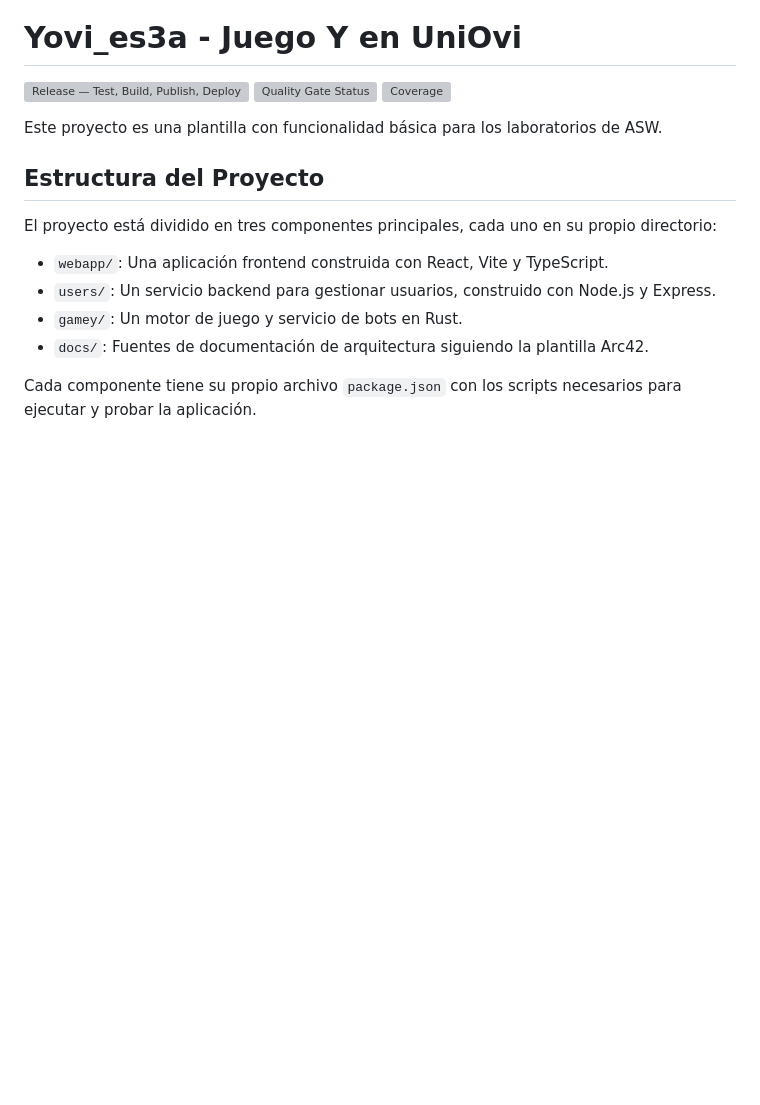
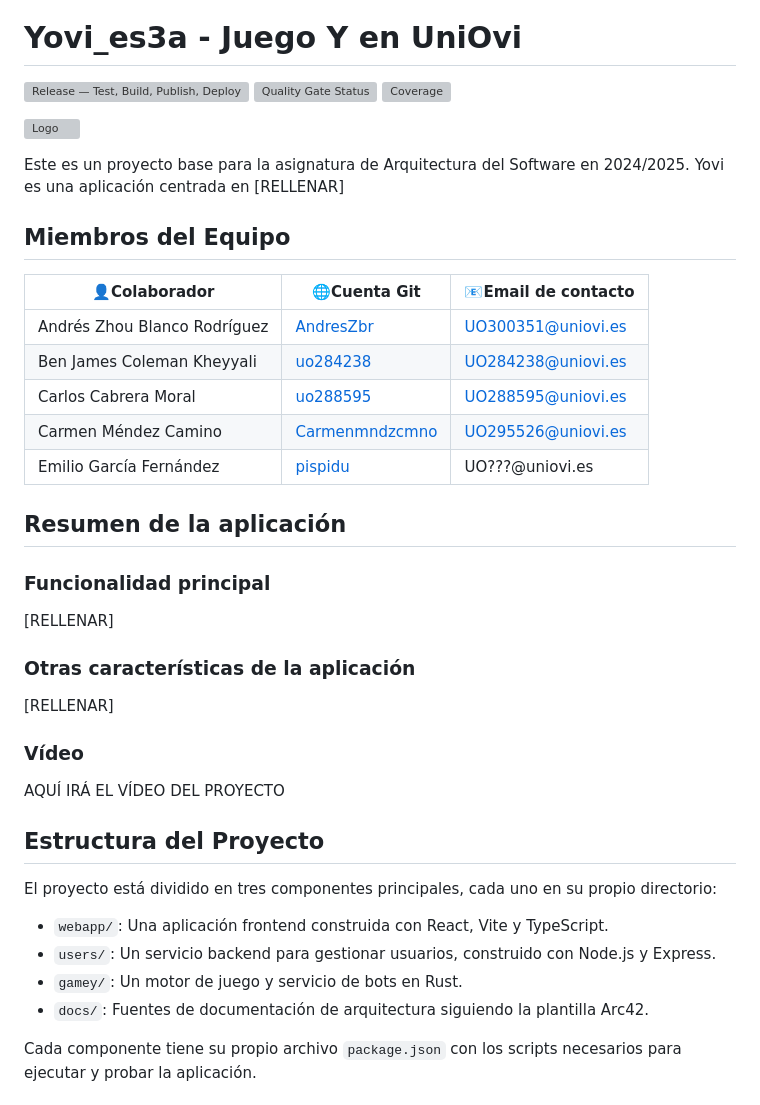
Before and after one commit to Arquisoft/yovi_es3a, a Markdown page: README.md, the part around the change. GitHub-like rendering; blank space fills up the shorter version; grey boxes are pictures that could not be loaded.

Commit message:
Actualización del ReadME

```diff
--- a/README.md
+++ b/README.md
@@ -4,7 +4,30 @@
 [![Quality Gate Status](https://sonarcloud.io/api/project_badges/measure?project=Arquisoft_yovi_es3a&metric=alert_status)](https://sonarcloud.io/summary/new_code?id=Arquisoft_yovi_es3a)
 [![Coverage](https://sonarcloud.io/api/project_badges/measure?project=Arquisoft_yovi_es3a&metric=coverage)](https://sonarcloud.io/summary/new_code?id=Arquisoft_yovi_es3a)
 
-Este proyecto es una plantilla con funcionalidad básica para los laboratorios de ASW.
+[![Logo](/webapp/src/assets/react.svg)](https://github.com/Arquisoft/yovi_es3a)
+
+Este es un proyecto base para la asignatura de Arquitectura del Software en 2024/2025.
+Yovi es una aplicación centrada en [RELLENAR]
+
+## Miembros del Equipo
+👤Colaborador | 🌐Cuenta Git | 📧Email de contacto
+-- | -- | --
+Andrés Zhou Blanco Rodríguez| <a href="https://github.com/AndresZbr">AndresZbr</a> | UO300351@uniovi.es
+Ben James Coleman Kheyyali| <a href="https://github.com/uo284238">uo284238</a> | UO284238@uniovi.es
+Carlos Cabrera Moral| <a href="https://github.com/latiose">uo288595</a> | UO288595@uniovi.es
+Carmen Méndez Camino | <a href="https://github.com/Carmenmndzcmno">Carmenmndzcmno</a> | UO295526@uniovi.es
+Emilio García Fernández| <a href="https://github.com/pispidu">pispidu</a> | UO???@uniovi.es
+
+## Resumen de la aplicación
+
+### Funcionalidad principal
+[RELLENAR]
+
+### Otras características de la aplicación
+[RELLENAR]
+
+### Vídeo
+AQUÍ IRÁ EL VÍDEO DEL PROYECTO
 
 ## Estructura del Proyecto
 
```
